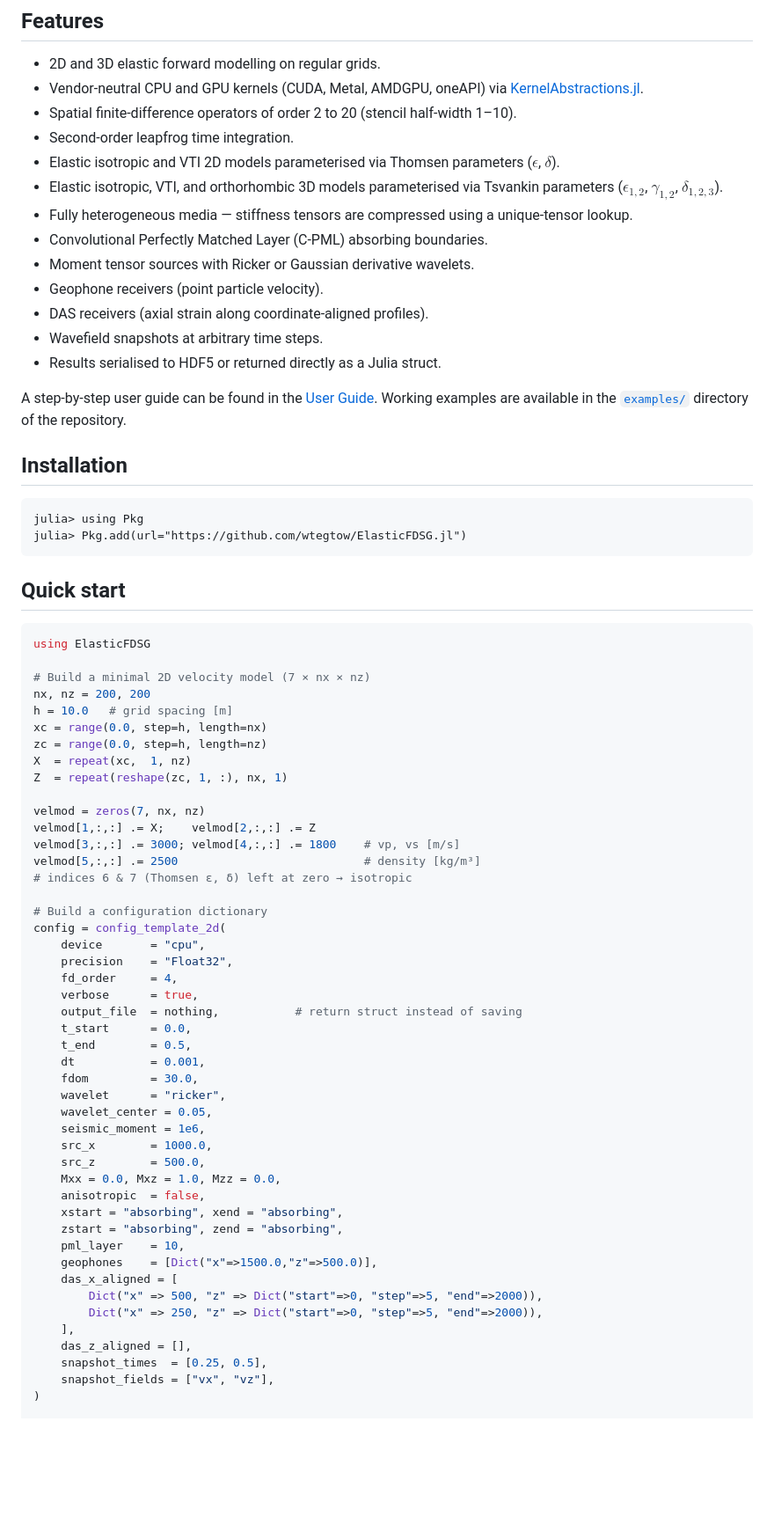
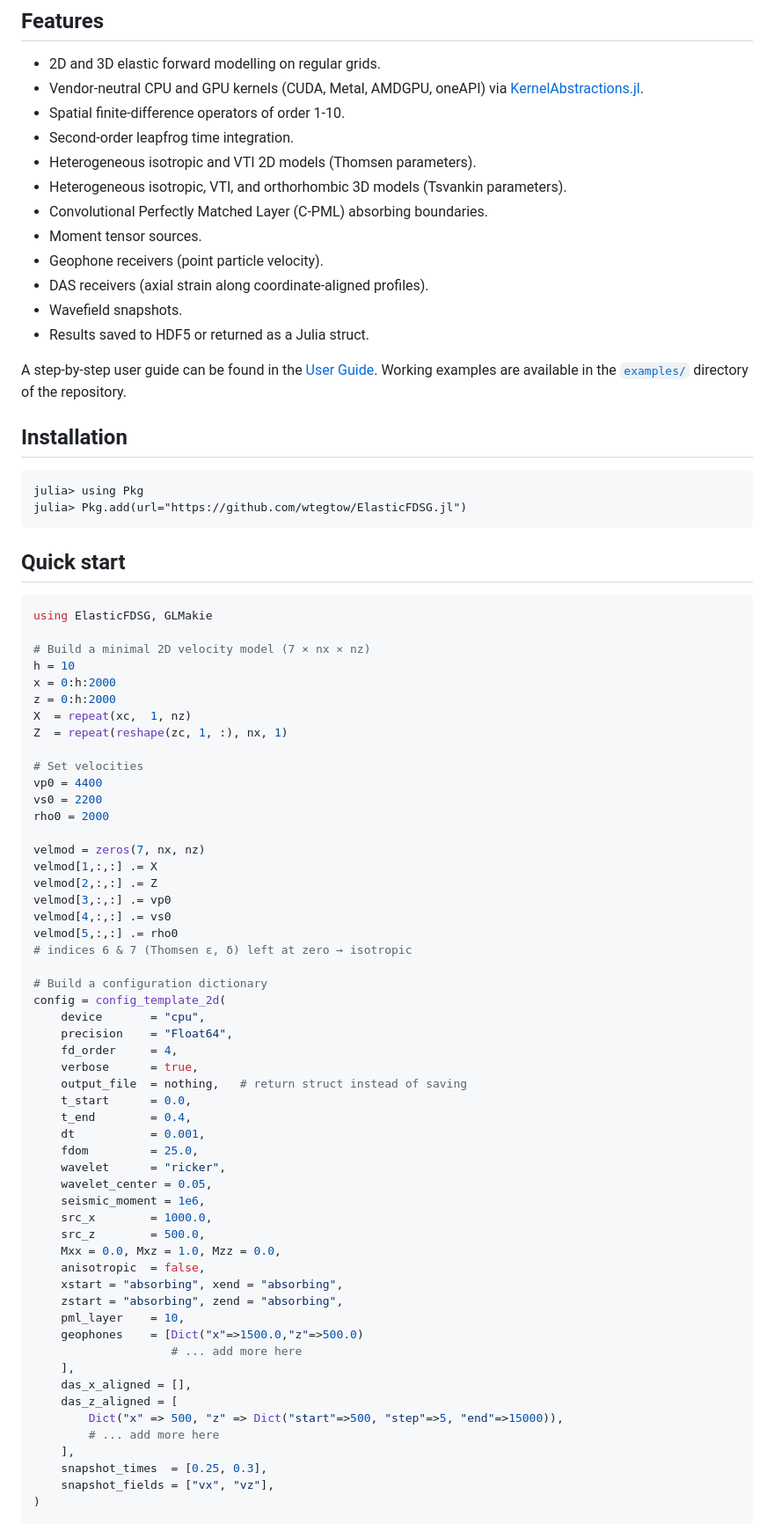
Before and after one commit to wtegtow/ElasticFDSG.jl, a Markdown page: docs/src/index.md, the part around one of its changes. Shown at 88% size. GitHub-like rendering; blank space fills up the shorter version.

````diff
--- a/docs/src/index.md
+++ b/docs/src/index.md
@@ -9,17 +9,16 @@ The package was developed with a focus on a clean, user-friendly workflow: simul
 
 - 2D and 3D elastic forward modelling on regular grids.
 - Vendor-neutral CPU and GPU kernels (CUDA, Metal, AMDGPU, oneAPI) via [KernelAbstractions.jl](https://github.com/JuliaGPU/KernelAbstractions.jl).
-- Spatial finite-difference operators of order 2 to 20 (stencil half-width 1–10).
+- Spatial finite-difference operators of order 1-10.
 - Second-order leapfrog time integration.
-- Elastic isotropic and VTI 2D models parameterised via Thomsen parameters ($\epsilon$, $\delta$).
-- Elastic isotropic, VTI, and orthorhombic 3D models parameterised via Tsvankin parameters ($\epsilon_{1,2}$, $\gamma_{1,2}$, $\delta_{1,2,3}$).
-- Fully heterogeneous media — stiffness tensors are compressed using a unique-tensor lookup.
+- Heterogeneous isotropic and VTI 2D models (Thomsen parameters).
+- Heterogeneous isotropic, VTI, and orthorhombic 3D models (Tsvankin parameters).
 - Convolutional Perfectly Matched Layer (C-PML) absorbing boundaries.
-- Moment tensor sources with Ricker or Gaussian derivative wavelets.
+- Moment tensor sources.
 - Geophone receivers (point particle velocity).
 - DAS receivers (axial strain along coordinate-aligned profiles).
-- Wavefield snapshots at arbitrary time steps.
-- Results serialised to HDF5 or returned directly as a Julia struct.
+- Wavefield snapshots.
+- Results saved to HDF5 or returned as a Julia struct.
 
 A step-by-step user guide can be found in the [User Guide](userguide/intro.md).
 Working examples are available in the [`examples/`](https://github.com/wtegtow/ElasticFDSG.jl/tree/main/examples) directory of the repository.
@@ -34,33 +33,39 @@ julia> Pkg.add(url="https://github.com/wtegtow/ElasticFDSG.jl")
 ## Quick start
 
 ```julia
-using ElasticFDSG
+using ElasticFDSG, GLMakie
 
 # Build a minimal 2D velocity model (7 × nx × nz)
-nx, nz = 200, 200
-h = 10.0   # grid spacing [m]
-xc = range(0.0, step=h, length=nx)
-zc = range(0.0, step=h, length=nz)
+h = 10
+x = 0:h:2000
+z = 0:h:2000
 X  = repeat(xc,  1, nz)
 Z  = repeat(reshape(zc, 1, :), nx, 1)
 
+# Set velocities
+vp0 = 4400
+vs0 = 2200
+rho0 = 2000
+
 velmod = zeros(7, nx, nz)
-velmod[1,:,:] .= X;    velmod[2,:,:] .= Z
-velmod[3,:,:] .= 3000; velmod[4,:,:] .= 1800    # vp, vs [m/s]
-velmod[5,:,:] .= 2500                           # density [kg/m³]
+velmod[1,:,:] .= X
+velmod[2,:,:] .= Z
+velmod[3,:,:] .= vp0
+velmod[4,:,:] .= vs0
+velmod[5,:,:] .= rho0
 # indices 6 & 7 (Thomsen ε, δ) left at zero → isotropic
 
 # Build a configuration dictionary
 config = config_template_2d(
     device       = "cpu",
-    precision    = "Float32",
+    precision    = "Float64",
     fd_order     = 4,
     verbose      = true,
-    output_file  = nothing,           # return struct instead of saving
+    output_file  = nothing,   # return struct instead of saving
     t_start      = 0.0,
-    t_end        = 0.5,
+    t_end        = 0.4,
     dt           = 0.001,
-    fdom         = 30.0,
+    fdom         = 25.0,
     wavelet      = "ricker",
     wavelet_center = 0.05,
     seismic_moment = 1e6,
@@ -71,13 +76,15 @@ config = config_template_2d(
     xstart = "absorbing", xend = "absorbing",
     zstart = "absorbing", zend = "absorbing",
     pml_layer    = 10,
-    geophones    = [Dict("x"=>1500.0,"z"=>500.0)],
-    das_x_aligned = [
-        Dict("x" => 500, "z" => Dict("start"=>0, "step"=>5, "end"=>2000)),
-        Dict("x" => 250, "z" => Dict("start"=>0, "step"=>5, "end"=>2000)),
+    geophones    = [Dict("x"=>1500.0,"z"=>500.0)
+                    # ... add more here
     ],
-    das_z_aligned = [],
-    snapshot_times  = [0.25, 0.5],
+    das_x_aligned = [],
+    das_z_aligned = [
+        Dict("x" => 500, "z" => Dict("start"=>500, "step"=>5, "end"=>15000)),
+        # ... add more here
+    ],
+    snapshot_times  = [0.25, 0.3],
     snapshot_fields = ["vx", "vz"],
 )
 
````
Also changed, not shown: other parts of docs/src/index.md (+17 -1 lines), README.md (+44 -23 lines), docs/src/method.md (+3 -3 lines), docs/src/assets/demo.png (added), 7 other files.
